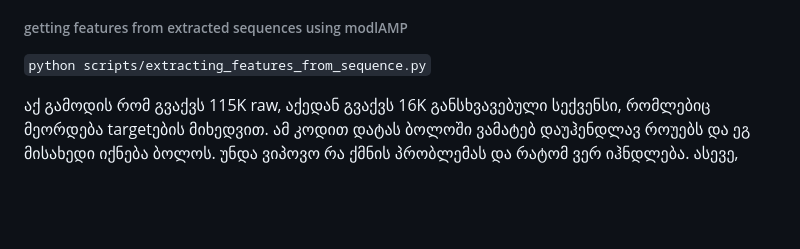
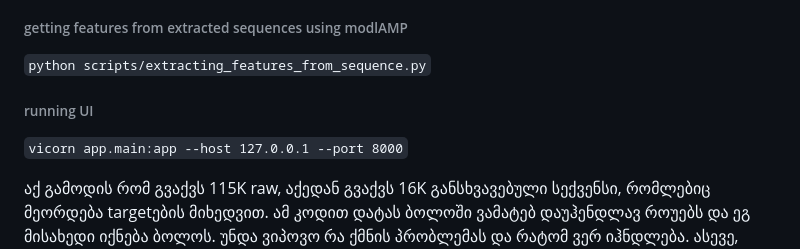
Before and after one commit to nmach22/amp-prediction, a Markdown page: README.md, the part around the change. Drawn GitHub-style; blank space fills up the shorter version.

Commit message:
update readme to run UI

```diff
--- a/README.md
+++ b/README.md
@@ -176,6 +176,9 @@ Open your Weights & Biases project dashboard.
 `python scripts/extracting_features_from_sequence.py`
 
 
+###### running UI
+`vicorn app.main:app --host 127.0.0.1 --port 8000`
+
 აქ გამოდის რომ გვაქვს 115K raw, აქედან გვაქვს 16K განსხვავებული სექვენსი, რომლებიც მეორდება targetების მიხედვით.
 ამ კოდით დატას ბოლოში ვამატებ დაუჰენდლავ როუებს და ეგ მისახედი იქნება ბოლოს. უნდა ვიპოვო რა ქმნის პრობლემას და რატომ ვერ იჰნდლება.
 ასევე, unit-ების კონვერტაციისთვის ამ ფორმულას ვიყენებ და ზაალიშვილის უნდა დავადასტურებინო: µM --> µg/ml: ვალუე * len(sequence) * 110 /1000
```
